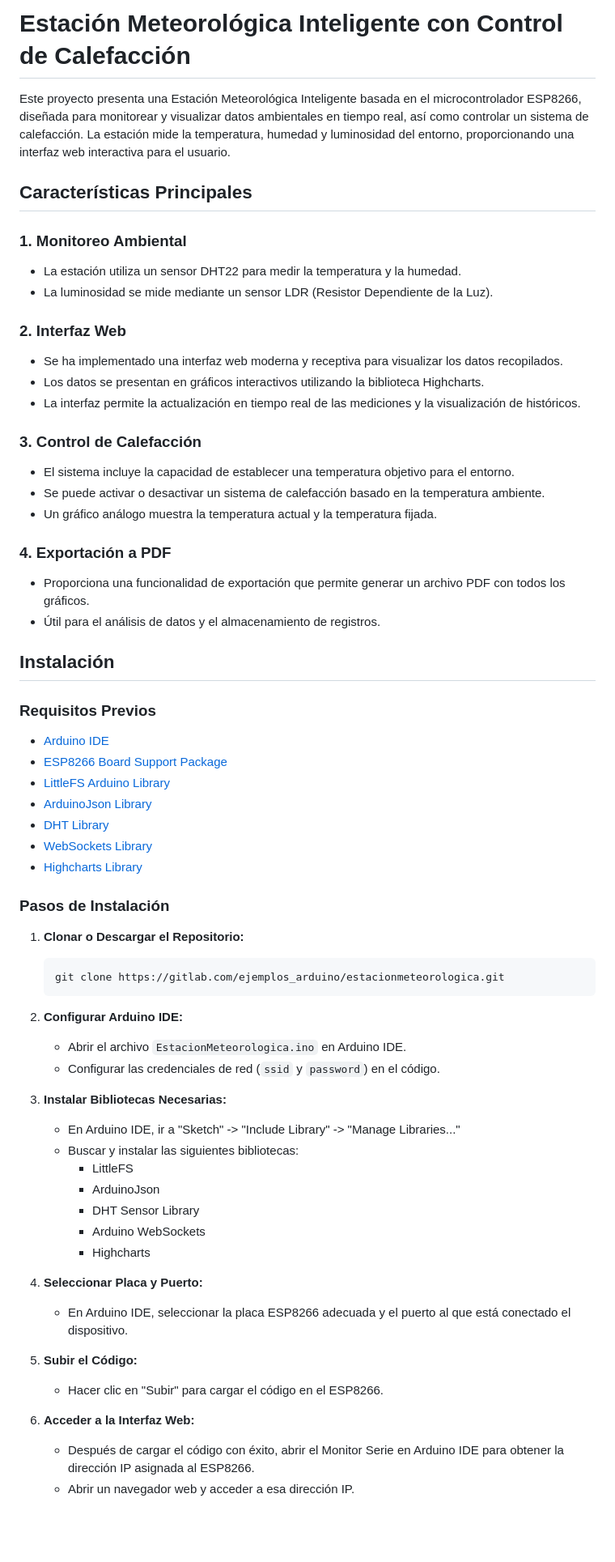
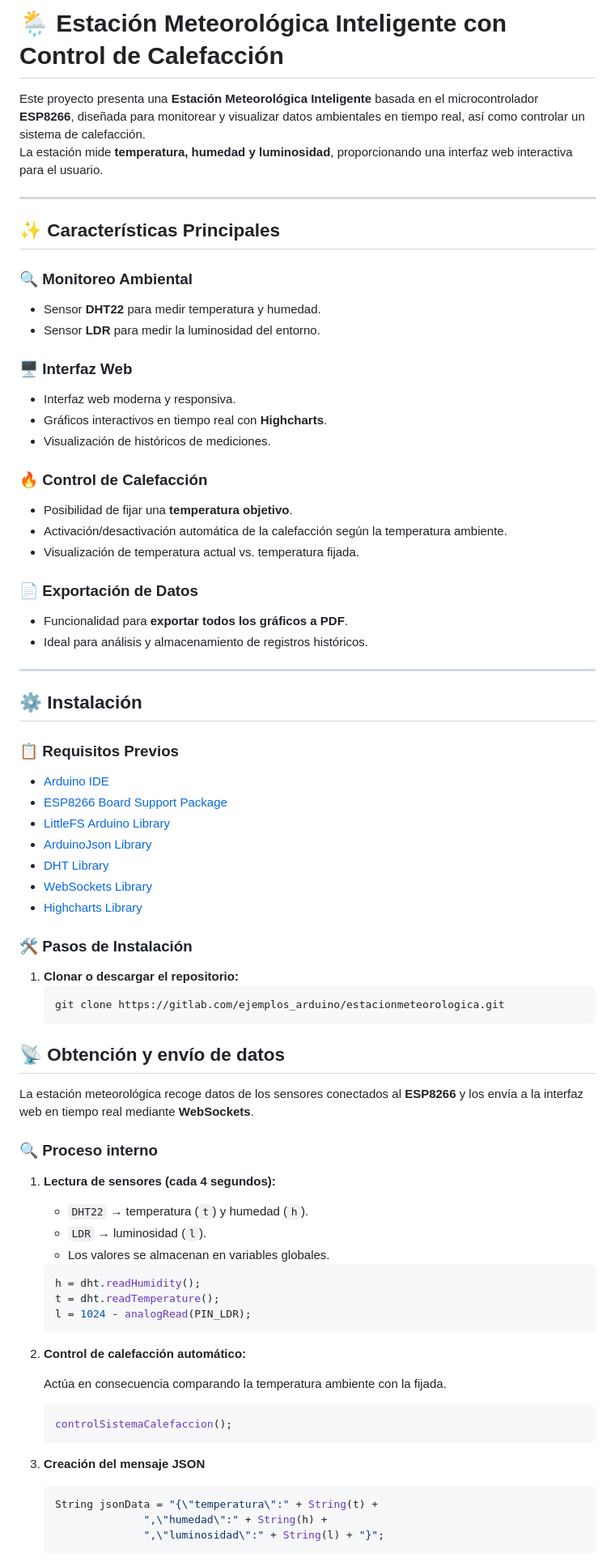
Before and after one commit to jesus-manzano/EstacionMeteorologica_ESP8266, a Markdown page: README.md, the part around one of its changes. Shown at 81% size. GitHub-like rendering; blank space fills up the shorter version.

````diff
--- a/README.md
+++ b/README.md
@@ -1,30 +1,35 @@
-# Estación Meteorológica Inteligente con Control de Calefacción
+# 🌦️ Estación Meteorológica Inteligente con Control de Calefacción
 
-Este proyecto presenta una Estación Meteorológica Inteligente basada en el microcontrolador ESP8266, diseñada para monitorear y visualizar datos ambientales en tiempo real, así como controlar un sistema de calefacción. La estación mide la temperatura, humedad y luminosidad del entorno, proporcionando una interfaz web interactiva para el usuario.
+Este proyecto presenta una **Estación Meteorológica Inteligente** basada en el microcontrolador **ESP8266**, diseñada para monitorear y visualizar datos ambientales en tiempo real, así como controlar un sistema de calefacción.
+La estación mide **temperatura, humedad y luminosidad**, proporcionando una interfaz web interactiva para el usuario.
 
-## Características Principales
+---
 
-### 1. Monitoreo Ambiental
-- La estación utiliza un sensor DHT22 para medir la temperatura y la humedad.
-- La luminosidad se mide mediante un sensor LDR (Resistor Dependiente de la Luz).
+## ✨ Características Principales
 
-### 2. Interfaz Web
-- Se ha implementado una interfaz web moderna y receptiva para visualizar los datos recopilados.
-- Los datos se presentan en gráficos interactivos utilizando la biblioteca Highcharts.
-- La interfaz permite la actualización en tiempo real de las mediciones y la visualización de históricos.
+### 🔍 Monitoreo Ambiental
+- Sensor **DHT22** para medir temperatura y humedad.
+- Sensor **LDR** para medir la luminosidad del entorno.
 
-### 3. Control de Calefacción
-- El sistema incluye la capacidad de establecer una temperatura objetivo para el entorno.
-- Se puede activar o desactivar un sistema de calefacción basado en la temperatura ambiente.
-- Un gráfico análogo muestra la temperatura actual y la temperatura fijada.
+### 🖥️ Interfaz Web
+- Interfaz web moderna y responsiva.
+- Gráficos interactivos en tiempo real con **Highcharts**.
+- Visualización de históricos de mediciones.
 
-### 4. Exportación a PDF
-- Proporciona una funcionalidad de exportación que permite generar un archivo PDF con todos los gráficos.
-- Útil para el análisis de datos y el almacenamiento de registros.
+### 🔥 Control de Calefacción
+- Posibilidad de fijar una **temperatura objetivo**.
+- Activación/desactivación automática de la calefacción según la temperatura ambiente.
+- Visualización de temperatura actual vs. temperatura fijada.
 
-## Instalación
+### 📄 Exportación de Datos
+- Funcionalidad para **exportar todos los gráficos a PDF**.
+- Ideal para análisis y almacenamiento de registros históricos.
 
-### Requisitos Previos
+---
+
+## ⚙️ Instalación
+
+### 📋 Requisitos Previos
 
 - [Arduino IDE](https://www.arduino.cc/en/software)
 - [ESP8266 Board Support Package](https://github.com/esp8266/Arduino#installing-with-boards-manager)
@@ -36,31 +41,41 @@ Este proyecto presenta una Estación Meteorológica Inteligente basada en el mic
 
-### Pasos de Instalación
+### 🛠️ Pasos de Instalación
 
-1. **Clonar o Descargar el Repositorio:**
+1. **Clonar o descargar el repositorio:**
    ```bash
    git clone https://gitlab.com/ejemplos_arduino/estacionmeteorologica.git
+    ```
+
+## 📡 Obtención y envío de datos
+
+La estación meteorológica recoge datos de los sensores conectados al **ESP8266** y los envía a la interfaz web en tiempo real mediante **WebSockets**.
+
+### 🔍 Proceso interno
+
+1. **Lectura de sensores (cada 4 segundos):**
+   - `DHT22` → temperatura (`t`) y humedad (`h`).
+   - `LDR` → luminosidad (`l`).
+   - Los valores se almacenan en variables globales.
+
+   ```cpp
+   h = dht.readHumidity();
+   t = dht.readTemperature();
+   l = 1024 - analogRead(PIN_LDR);
    ```
 
-2. **Configurar Arduino IDE:**
-   - Abrir el archivo `EstacionMeteorologica.ino` en Arduino IDE.
-   - Configurar las credenciales de red (`ssid` y `password`) en el código.
+2. **Control de calefacción automático:**
 
-3. **Instalar Bibliotecas Necesarias:**
-   - En Arduino IDE, ir a "Sketch" -> "Include Library" -> "Manage Libraries..."
-   - Buscar y instalar las siguientes bibliotecas:
-      - LittleFS
-      - ArduinoJson
-      - DHT Sensor Library
-      - Arduino WebSockets
-      - Highcharts
+    Actúa en consecuencia comparando la temperatura ambiente con la fijada.
 
-4. **Seleccionar Placa y Puerto:**
-   - En Arduino IDE, seleccionar la placa ESP8266 adecuada y el puerto al que está conectado el dispositivo.
+    ```cpp
+   controlSistemaCalefaccion();
+   ```
 
-5. **Subir el Código:**
-   - Hacer clic en "Subir" para cargar el código en el ESP8266.
+3. **Creación del mensaje JSON**
 
-6. **Acceder a la Interfaz Web:**
-   - Después de cargar el código con éxito, abrir el Monitor Serie en Arduino IDE para obtener la dirección IP asignada al ESP8266.
-   - Abrir un navegador web y acceder a esa dirección IP.
+    ```cpp
+   String jsonData = "{\"temperatura\":" + String(t) +
+                  ",\"humedad\":" + String(h) +
+                  ",\"luminosidad\":" + String(l) + "}";
+   ```
 
````
Also changed, not shown: other parts of README.md (+16 -14 lines).
